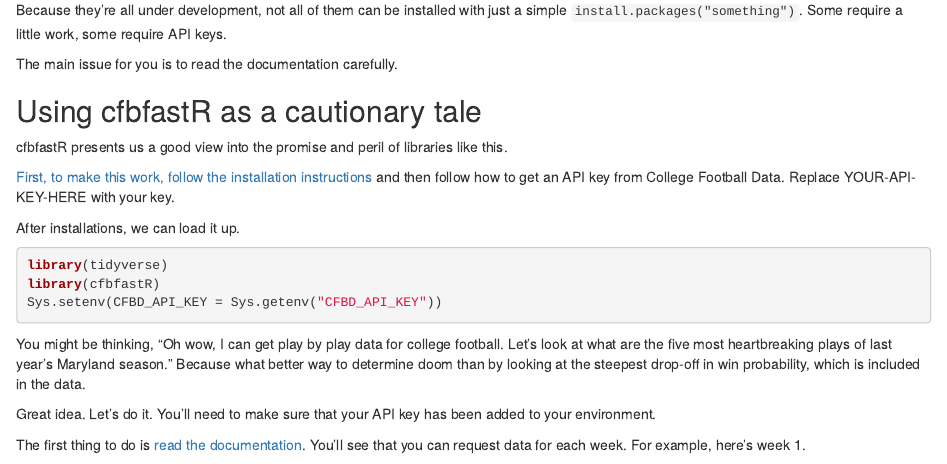
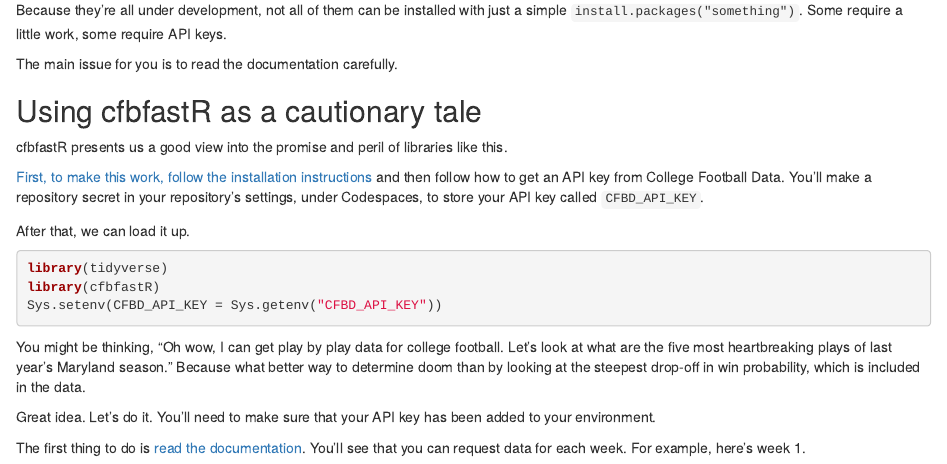
Before and after one commit to dwillis/storyball, an R Markdown document (README.rmd): the page in a window 1100 px wide, from 770 px down. Rendered offline with R 4.5, knitr and Pandoc, with nearby package versions; some code elsewhere in the file could not run offline.

Commit message:
install and lineups

````diff
--- a/README.rmd
+++ b/README.rmd
@@ -40,9 +40,9 @@
 
 cfbfastR presents us a good view into the promise and peril of libraries like this.
 
-[First, to make this work, follow the installation instructions](https://cfbfastr.sportsdataverse.org/) and then follow how to get an API key from College Football Data. Replace YOUR-API-KEY-HERE with your key.
+[First, to make this work, follow the installation instructions](https://cfbfastr.sportsdataverse.org/) and then follow how to get an API key from College Football Data. You'll make a repository secret in your repository's settings, under Codespaces, to store your API key called `CFBD_API_KEY`.
 
-After installations, we can load it up.
+After that, we can load it up.
 
 ```{r}
 #| message: false
````
Also changed, not shown: 1 other file.
